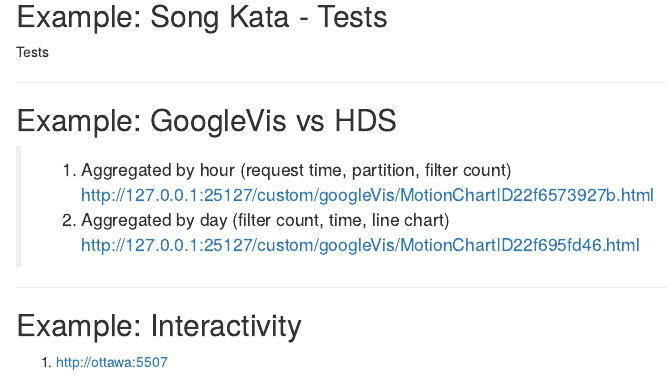
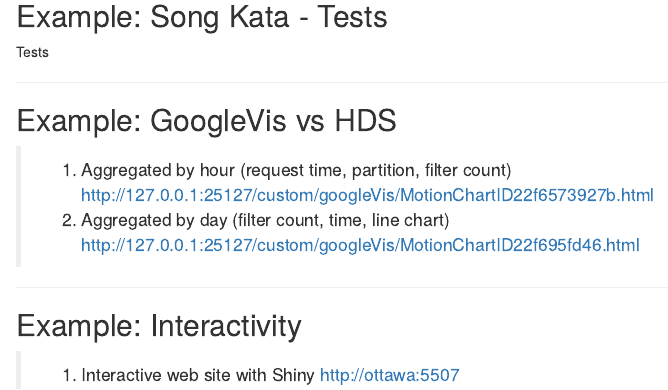
Before and after one commit to iamotti/rwed, an R Markdown document (index.Rmd): the page in a window 1100 px wide, from 2440 px down. Rendered offline with R 4.5, knitr and Pandoc, with nearby package versions; some code elsewhere in the file could not run offline.

Commit message:
publishing deck

```diff
--- a/index.Rmd
+++ b/index.Rmd
@@ -127,6 +127,7 @@
 ---
 
 ## Example: Interactivity
-1. http://ottawa:5507
+> 1. Interactive web site with Shiny
+http://ottawa:5507
 
 ---
```
Also changed, not shown: index.html, index.md.
